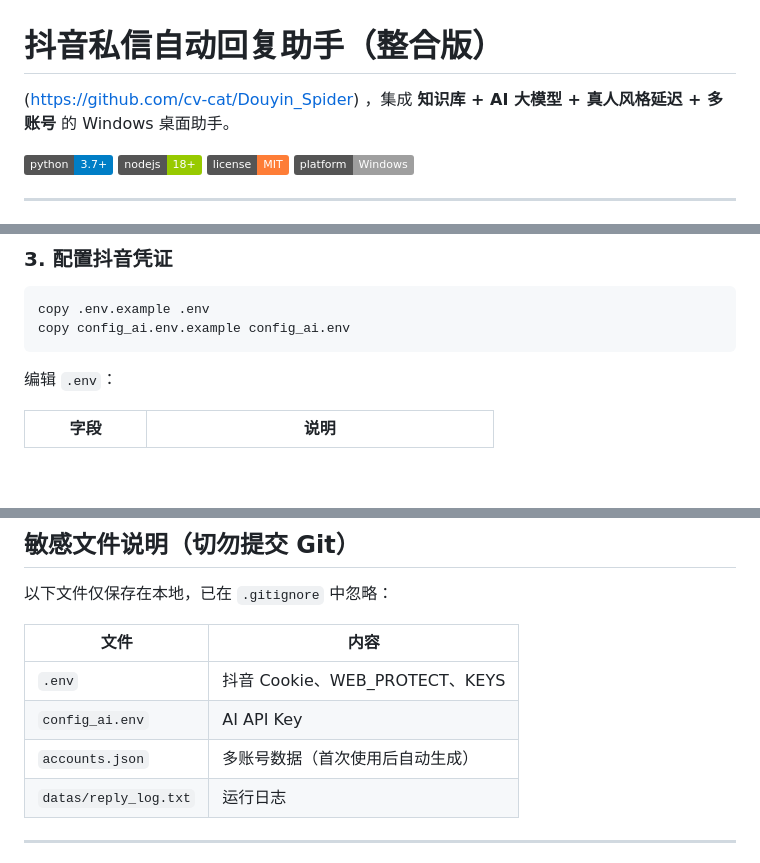
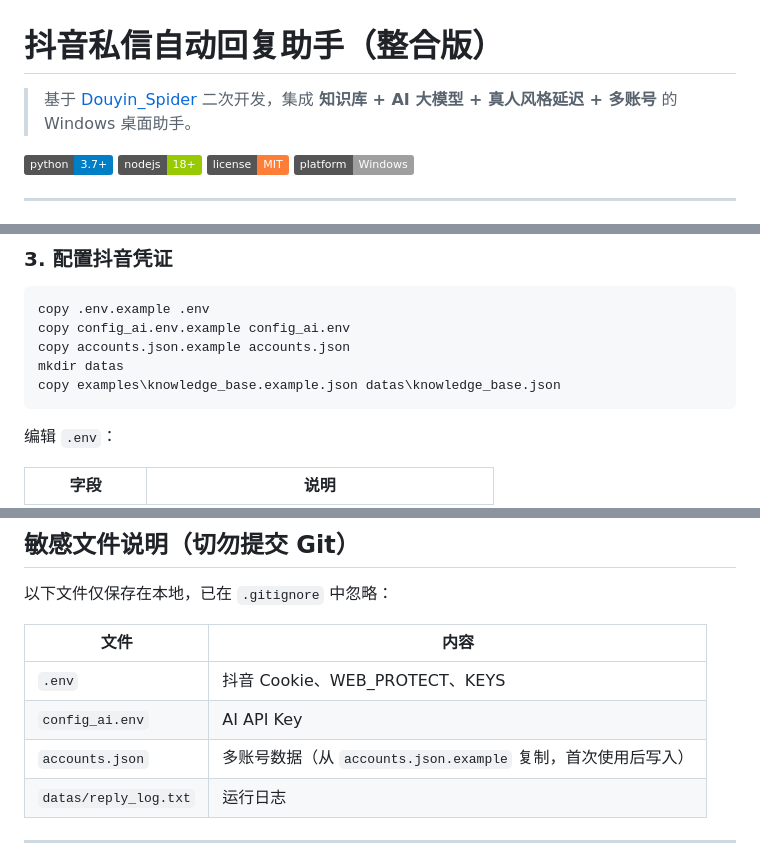
Before and after one commit to xyc667/douyin-auto-reply-assistant, a Markdown page: README.md, 3 parts joined by grey strips. Drawn GitHub-style; badges without logos; blank space fills up the shorter version.

Commit message:
Sync blank starter templates for credentials and accounts

````diff
--- a/README.md
+++ b/README.md
@@ -1,6 +1,6 @@
 # 抖音私信自动回复助手（整合版）
 
-(https://github.com/cv-cat/Douyin_Spider) ，集成 **知识库 + AI 大模型 + 真人风格延迟 + 多账号** 的 Windows 桌面助手。
+> 基于 [Douyin_Spider](https://github.com/cv-cat/Douyin_Spider) 二次开发，集成 **知识库 + AI 大模型 + 真人风格延迟 + 多账号** 的 Windows 桌面助手。
 
 [![Python](https://img.shields.io/badge/python-3.7%2B-blue)](https://www.python.org/)
 [![Node.js](https://img.shields.io/badge/nodejs-18%2B-green)](https://nodejs.org/)
@@ -71,6 +71,9 @@ playwright install chromium
 ```bash
 copy .env.example .env
 copy config_ai.env.example config_ai.env
+copy accounts.json.example accounts.json
+mkdir datas
+copy examples\knowledge_base.example.json datas\knowledge_base.json
 ```
 
 编辑 `.env`：
@@ -139,7 +142,7 @@ python 抖音私信助手_整合版.py
 |------|------|
 | `.env` | 抖音 Cookie、WEB_PROTECT、KEYS |
 | `config_ai.env` | AI API Key |
-| `accounts.json` | 多账号数据（首次使用后自动生成） |
+| `accounts.json` | 多账号数据（从 `accounts.json.example` 复制，首次使用后写入） |
 | `datas/reply_log.txt` | 运行日志 |
 
 ---
````
